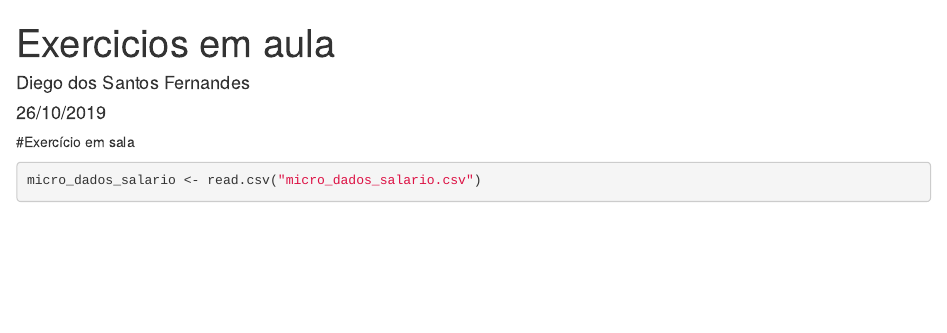
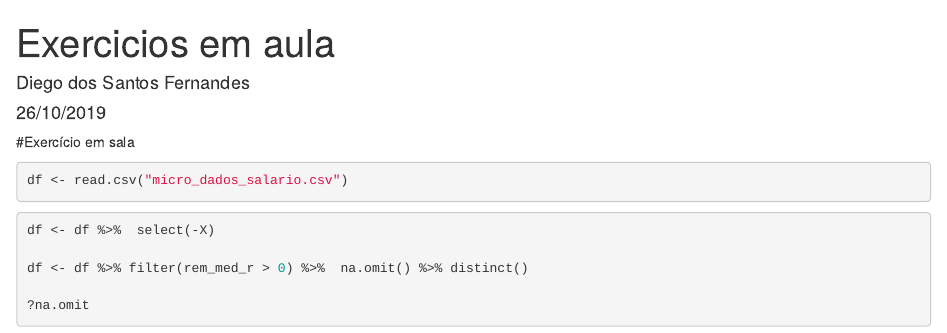
Before and after one commit to diego-s-fernandes/Idp_big_data, an R Markdown document (tarefa_aula.Rmd): the page in a window 1100 px wide, from its top. Rendered offline with R 4.5, knitr and Pandoc, with nearby package versions; the code chunks are not run, so their results and figures are left out.

Commit message:
tarefa da aula

````diff
--- a/tarefa_aula.Rmd
+++ b/tarefa_aula.Rmd
@@ -17,7 +17,14 @@ library(stargazer)
 
 ```{r}
 
-micro_dados_salario <- read.csv("micro_dados_salario.csv")
+df <- read.csv("micro_dados_salario.csv")
 
 
 ```
+
+```{r}
+df <- df %>%  select(-X)
+
+df <- df %>% filter(rem_med_r > 0) %>%  na.omit() %>% distinct()
+
+?na.omit
````
Also changed, not shown: tarefa_aula.html (added).
